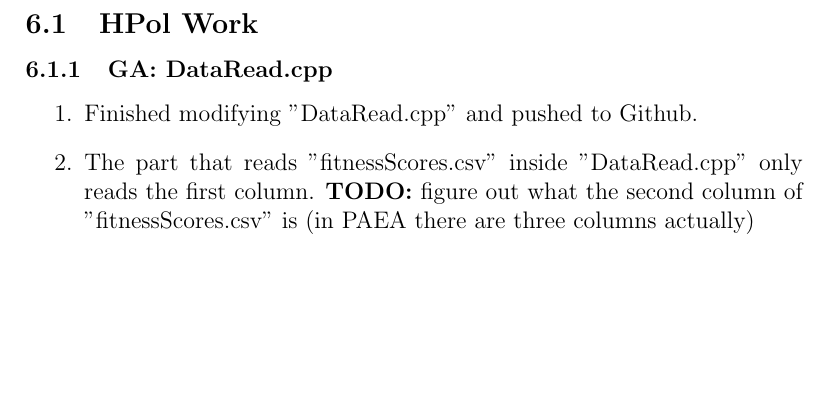
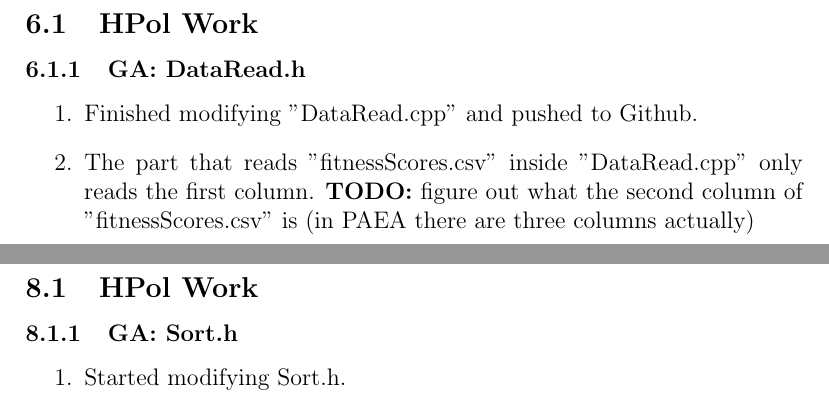
Before and after one commit to unmovingcastle/my_genetis, a LaTeX document (Jason_Yao_Log/July2023.tex): part of page 3 of 3 before the commit and two parts of pages 3 and 4 of 4 after it, the two joined at a grey line, cut so that both start at the same text, the shorter picture padded with empty space. Compiled offline with pdfLaTeX; a LaTeX package or settings file that is missing is left out.

Commit message:
Jul8 log

```diff
--- a/Jason_Yao_Log/July2023.tex
+++ b/Jason_Yao_Log/July2023.tex
@@ -48,7 +48,7 @@
 % June 6
 \section{Thu}
 \subsection{HPol Work}
-\subsubsection{GA: DataRead.cpp}
+\subsubsection{GA: DataRead.h}
 \begin{enumerate}
   \item Finished modifying "DataRead.cpp" and pushed to Github.
   \item The part that reads "fitnessScores.csv" inside "DataRead.cpp" only reads the
@@ -57,8 +57,16 @@
 \end{enumerate}
 
 % June 7
+\newpage
+\setcounter{section}{7}
 
 % June 8
+\section{Sat}
+\subsection{HPol Work}
+\subsubsection{GA: Sort.h}
+\begin{enumerate}
+  \item Started modifying Sort.h.
+\end{enumerate}
 % June 9
 % June 10
 % June 11
```
